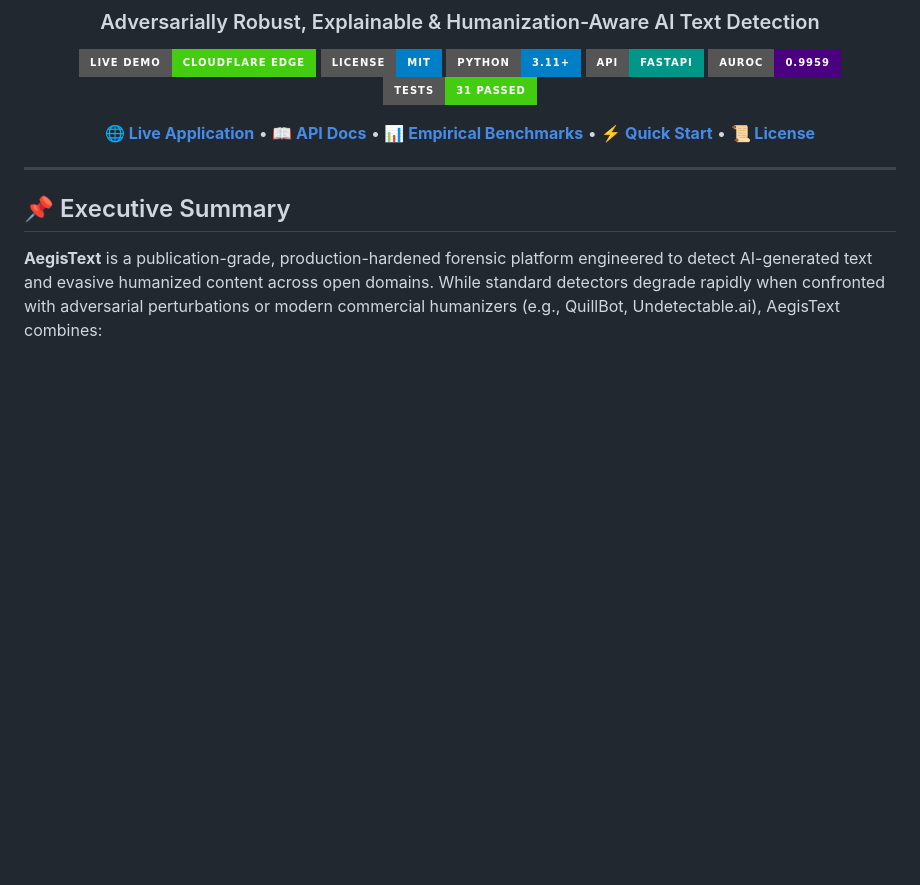
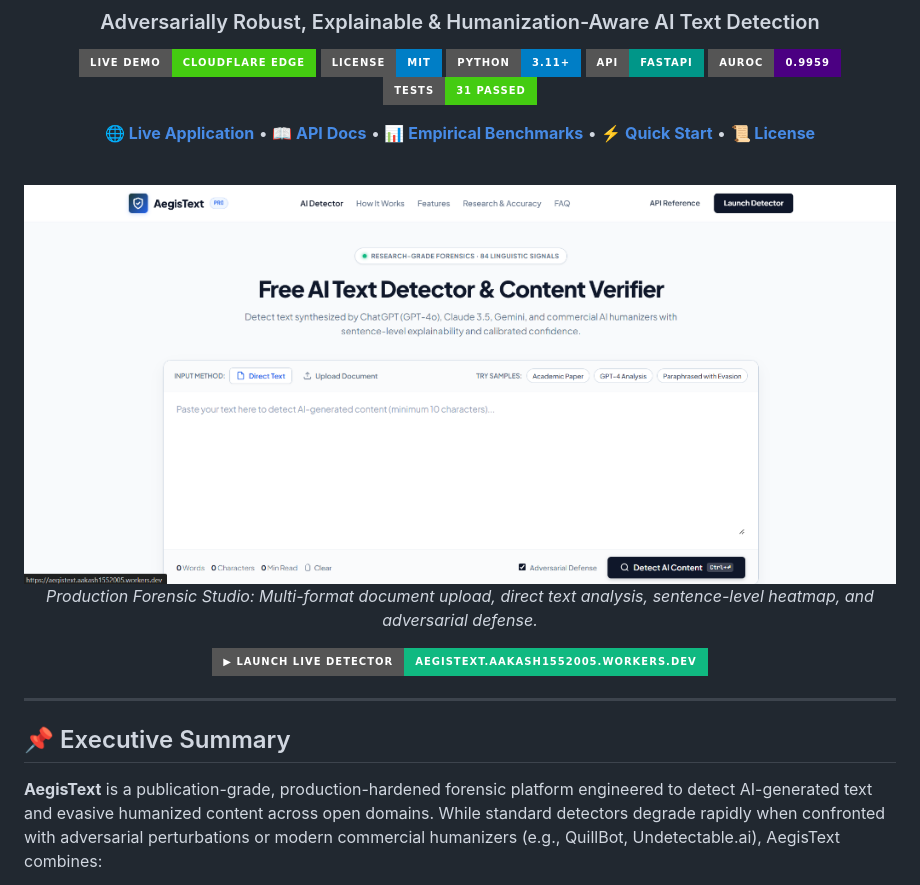
Before and after one commit to aakash1552005/aegistext, a Markdown page: README.md, the part around the change. Drawn GitHub-style; pictures changed too: docs/images/aegistext-preview.png (added); badges without logos; blank space fills up the shorter version.

Commit message:
docs: add interface preview image and interactive live demo link to README

```diff
--- a/README.md
+++ b/README.md
@@ -12,6 +12,16 @@
 [![Tests Passing](https://img.shields.io/badge/Tests-31%20Passed-brightgreen?style=for-the-badge)](https://github.com/aakash1552005/aegistext)
 
 [**🌐 Live Application**](https://aegistext.aakash1552005.workers.dev) • [**📖 API Docs**](https://aegistext.aakash1552005.workers.dev/docs) • [**📊 Empirical Benchmarks**](#-empirical-benchmarks) • [**⚡ Quick Start**](#-quick-start) • [**📜 License**](#-license)
+
+<br />
+
+<a href="https://aegistext.aakash1552005.workers.dev" target="_blank">
+  <img src="docs/images/aegistext-preview.png" alt="AegisText Forensic AI Text Detector Interface" width="100%" />
+</a>
+
+<p><em>Production Forensic Studio: Multi-format document upload, direct text analysis, sentence-level heatmap, and adversarial defense.</em></p>
+
+[![Experience Live Demo](https://img.shields.io/badge/▶_Launch_Live_Detector-aegistext.aakash1552005.workers.dev-10b981?style=for-the-badge&logo=cloudflare&logoColor=white)](https://aegistext.aakash1552005.workers.dev)
 
 </div>
 
```
